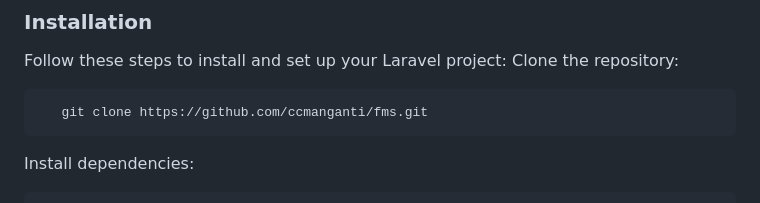
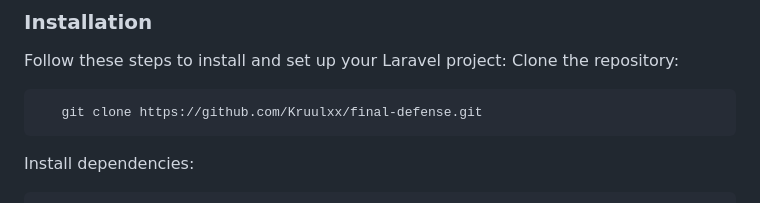
Before and after one commit to Kruulxx/final-defense, a Markdown page: README.md, the part around the change. Drawn GitHub-style.

````diff
--- a/README.md
+++ b/README.md
@@ -117,7 +117,7 @@ Follow these steps to install and set up your Laravel project:
 Clone the repository:
 
  ```sh
-    git clone https://github.com/ccmanganti/fms.git
+    git clone https://github.com/Kruulxx/final-defense.git
    ```
 
 Install dependencies:
````
